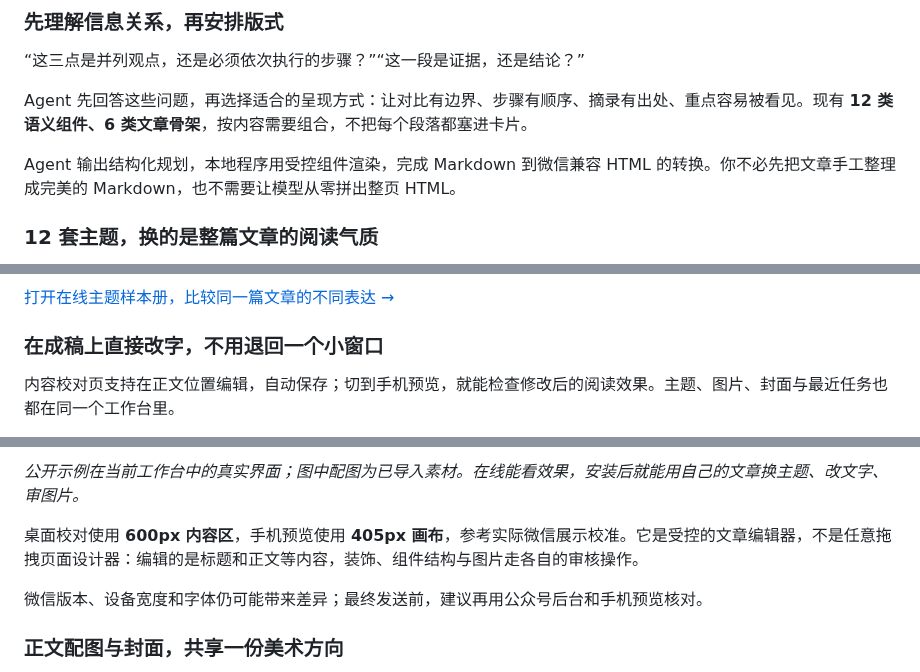
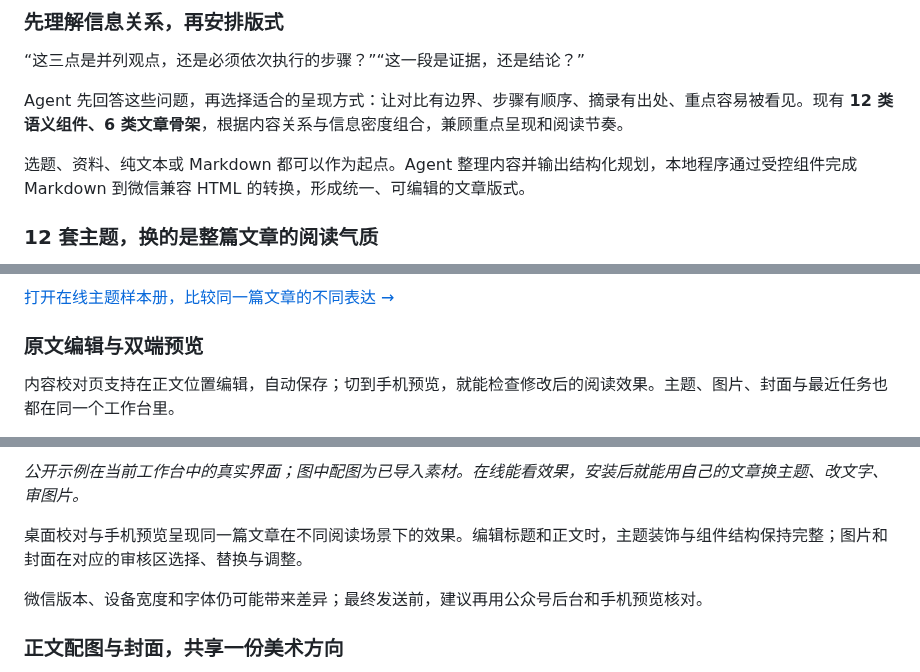
Before and after one commit to zhouke0929/wechat-visual-director, a Markdown page: README.md, 3 parts joined by grey strips. GitHub-like rendering.

```diff
--- a/README.md
+++ b/README.md
@@ -47,9 +52,9 @@
 
 “这三点是并列观点，还是必须依次执行的步骤？”“这一段是证据，还是结论？”
 
-Agent 先回答这些问题，再选择适合的呈现方式：让对比有边界、步骤有顺序、摘录有出处、重点容易被看见。现有 **12 类语义组件、6 类文章骨架**，按内容需要组合，不把每个段落都塞进卡片。
+Agent 先回答这些问题，再选择适合的呈现方式：让对比有边界、步骤有顺序、摘录有出处、重点容易被看见。现有 **12 类语义组件、6 类文章骨架**，根据内容关系与信息密度组合，兼顾重点呈现和阅读节奏。
 
-Agent 输出结构化规划，本地程序用受控组件渲染，完成 Markdown 到微信兼容 HTML 的转换。你不必先把文章手工整理成完美的 Markdown，也不需要让模型从零拼出整页 HTML。
+选题、资料、纯文本或 Markdown 都可以作为起点。Agent 整理内容并输出结构化规划，本地程序通过受控组件完成 Markdown 到微信兼容 HTML 的转换，形成统一、可编辑的文章版式。
 
 ### 12 套主题，换的是整篇文章的阅读气质
 
@@ -61,7 +66,7 @@ Agent 输出结构化规划，本地程序用受控组件渲染，完成 Markdow
 
 [打开在线主题样本册，比较同一篇文章的不同表达 →](https://zhouke0929.github.io/wechat-visual-director/#themes)
 
-### 在成稿上直接改字，不用退回一个小窗口
+### 原文编辑与双端预览
 
 内容校对页支持在正文位置编辑，自动保存；切到手机预览，就能检查修改后的阅读效果。主题、图片、封面与最近任务也都在同一个工作台里。
 
@@ -69,7 +74,7 @@ Agent 输出结构化规划，本地程序用受控组件渲染，完成 Markdow
 
 *公开示例在当前工作台中的真实界面；图中配图为已导入素材。在线能看效果，安装后就能用自己的文章换主题、改文字、审图片。*
 
-桌面校对使用 **600px 内容区**，手机预览使用 **405px 画布**，参考实际微信展示校准。它是受控的文章编辑器，不是任意拖拽页面设计器：编辑的是标题和正文等内容，装饰、组件结构与图片走各自的审核操作。
+桌面校对与手机预览呈现同一篇文章在不同阅读场景下的效果。编辑标题和正文时，主题装饰与组件结构保持完整；图片和封面在对应的审核区选择、替换与调整。
 
 微信版本、设备宽度和字体仍可能带来差异；最终发送前，建议再用公众号后台和手机预览核对。
 
```
Also changed, not shown: other parts of README.md (+20 -15 lines), site/README.md (+8 -1 lines), docs/assets/readme/product-showcase-themes.png, 4 other files.
